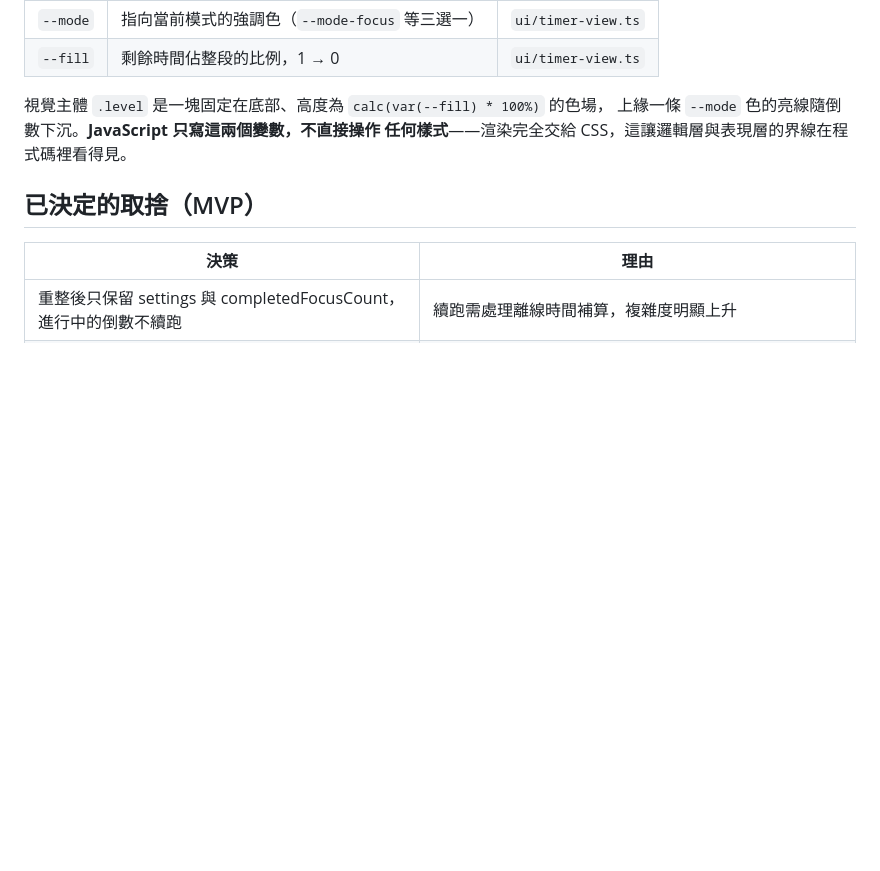
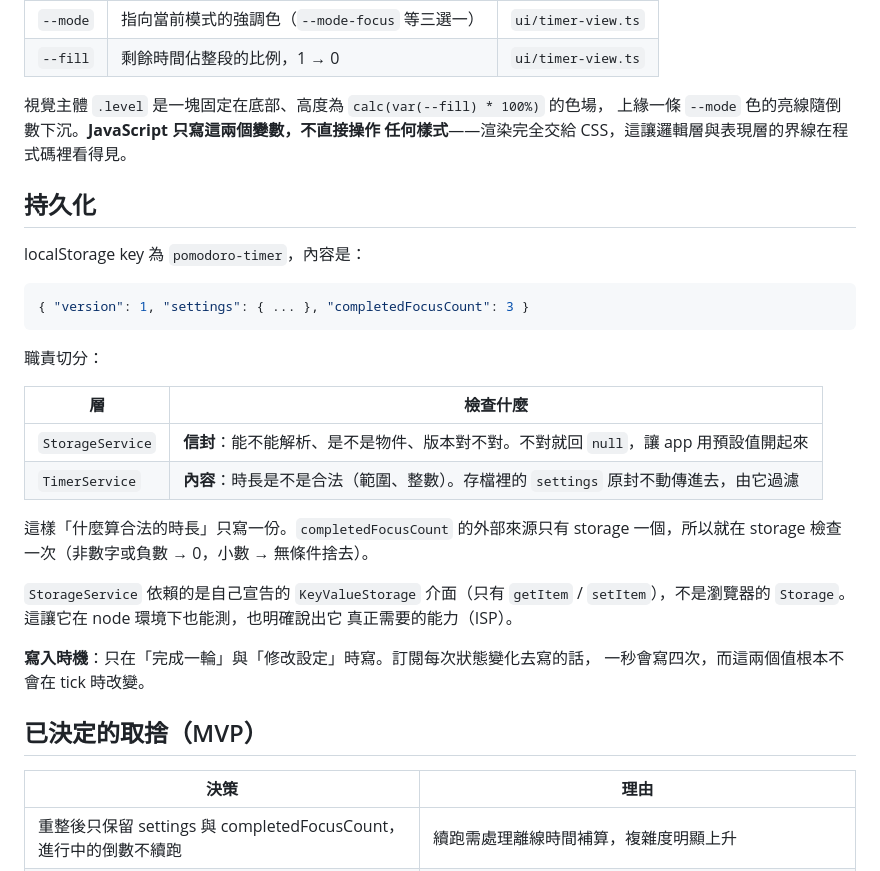
Before and after one commit to Hannah630/Pomodoro-Timer, a Markdown page: docs/Architecture.md, the part around the change. GitHub-like rendering; blank space fills up the shorter version.

Commit message:
docs: describe the persistence boundary
Co-Authored-By: Claude Opus 5 (1M context) <noreply@anthropic.com>

````diff
--- a/docs/Architecture.md
+++ b/docs/Architecture.md
@@ -60,6 +60,31 @@ break 結束 → focus
 上緣一條 `--mode` 色的亮線隨倒數下沉。**JavaScript 只寫這兩個變數，不直接操作
 任何樣式**——渲染完全交給 CSS，這讓邏輯層與表現層的界線在程式碼裡看得見。
 
+## 持久化
+
+localStorage key 為 `pomodoro-timer`，內容是：
+
+```json
+{ "version": 1, "settings": { ... }, "completedFocusCount": 3 }
+```
+
+職責切分：
+
+| 層 | 檢查什麼 |
+| --- | --- |
+| `StorageService` | **信封**：能不能解析、是不是物件、版本對不對。不對就回 `null`，讓 app 用預設值開起來 |
+| `TimerService` | **內容**：時長是不是合法（範圍、整數）。存檔裡的 `settings` 原封不動傳進去，由它過濾 |
+
+這樣「什麼算合法的時長」只寫一份。`completedFocusCount` 的外部來源只有 storage
+一個，所以就在 storage 檢查一次（非數字或負數 → 0，小數 → 無條件捨去）。
+
+`StorageService` 依賴的是自己宣告的 `KeyValueStorage` 介面（只有 `getItem` /
+`setItem`），不是瀏覽器的 `Storage`。這讓它在 node 環境下也能測，也明確說出它
+真正需要的能力（ISP）。
+
+**寫入時機**：只在「完成一輪」與「修改設定」時寫。訂閱每次狀態變化去寫的話，
+一秒會寫四次，而這兩個值根本不會在 tick 時改變。
+
 ## 已決定的取捨（MVP）
 
 | 決策 | 理由 |
````
